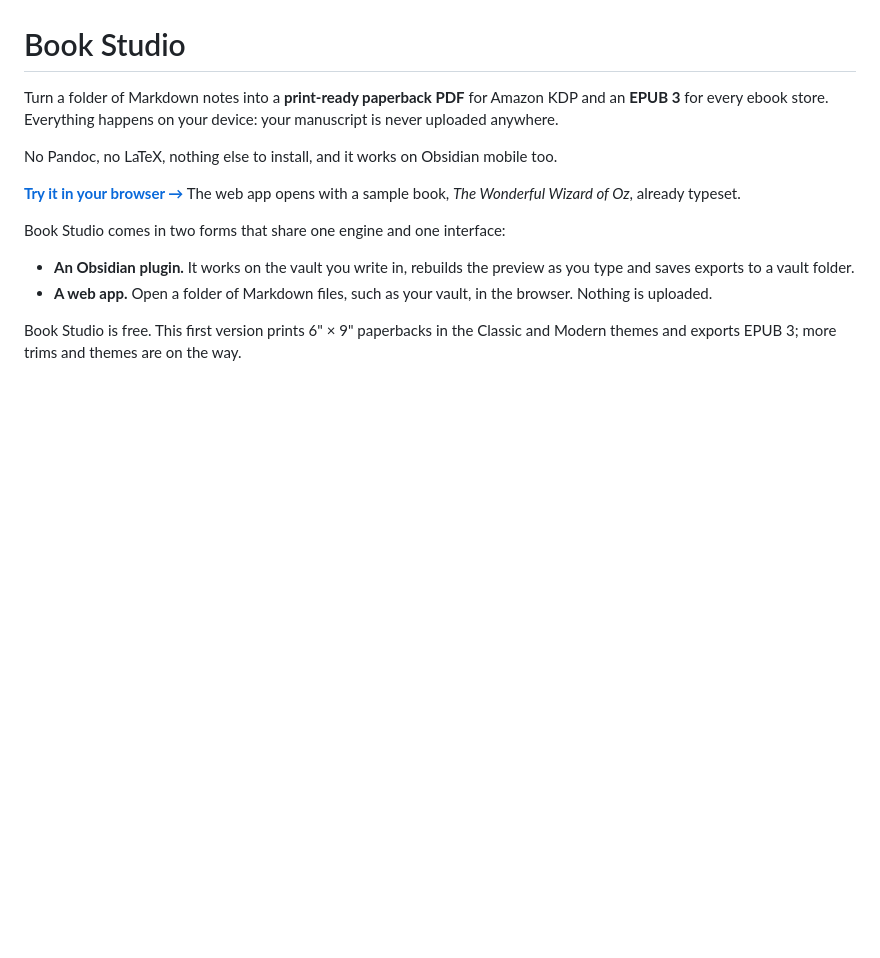
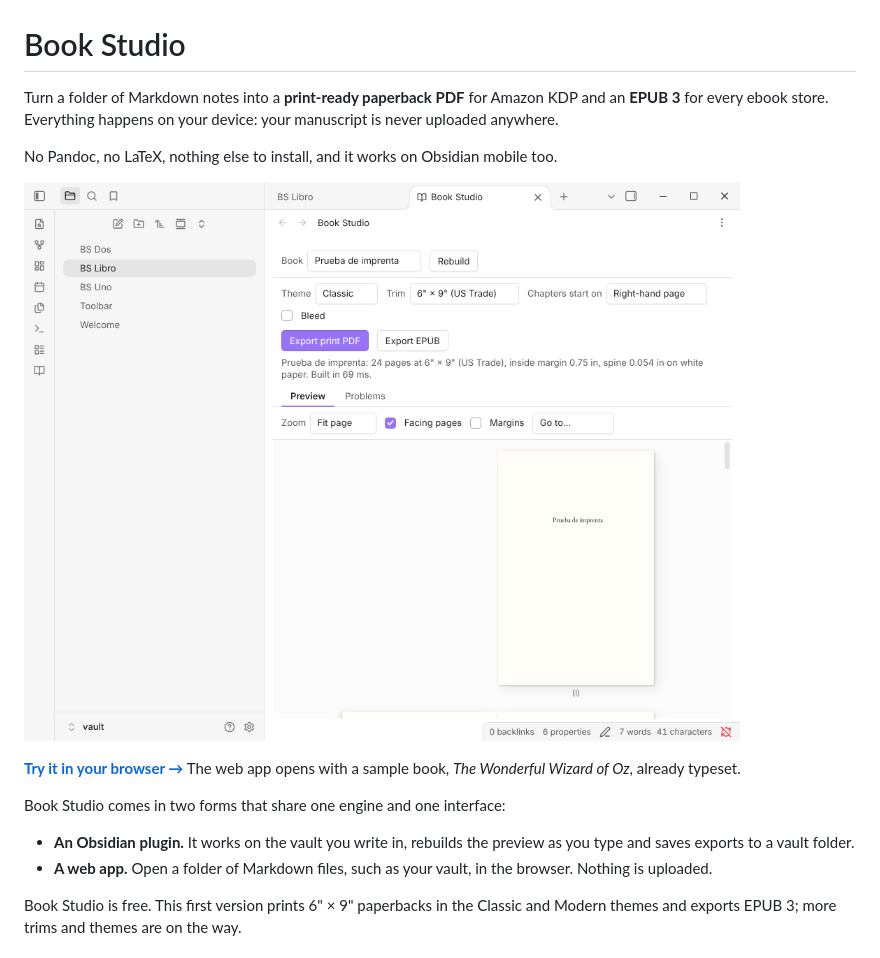
Before and after one commit to perezamadorluisenrique-gif/book-studio, a Markdown page: README.md, the part around the change. Drawn GitHub-style; pictures changed too: docs/screenshot.png (added); blank space fills up the shorter version.

Commit message:
README: add a screenshot (#8)
Co-authored-by: Siulved54 <noreply@anthropic.com>

```diff
--- a/README.md
+++ b/README.md
@@ -3,6 +3,8 @@
 Turn a folder of Markdown notes into a **print-ready paperback PDF** for Amazon KDP and an **EPUB 3** for every ebook store. Everything happens on your device: your manuscript is never uploaded anywhere.
 
 No Pandoc, no LaTeX, nothing else to install, and it works on Obsidian mobile too.
+
+![Book Studio in Obsidian: book settings, export buttons and a facing-pages preview](https://raw.githubusercontent.com/perezamadorluisenrique-gif/book-studio/main/docs/screenshot.png)
 
 **[Try it in your browser →](https://perezamadorluisenrique-gif.github.io/book-studio/)** The web app opens with a sample book, *The Wonderful Wizard of Oz*, already typeset.
 
```
